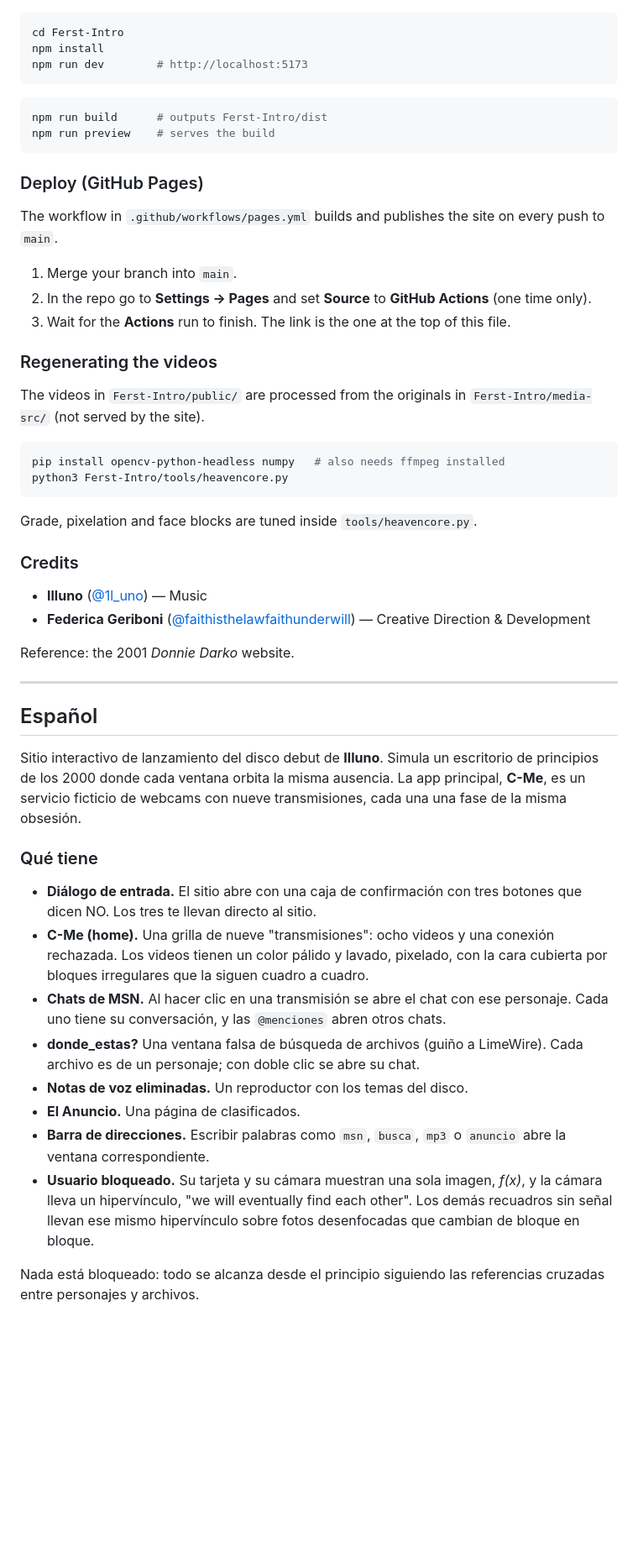
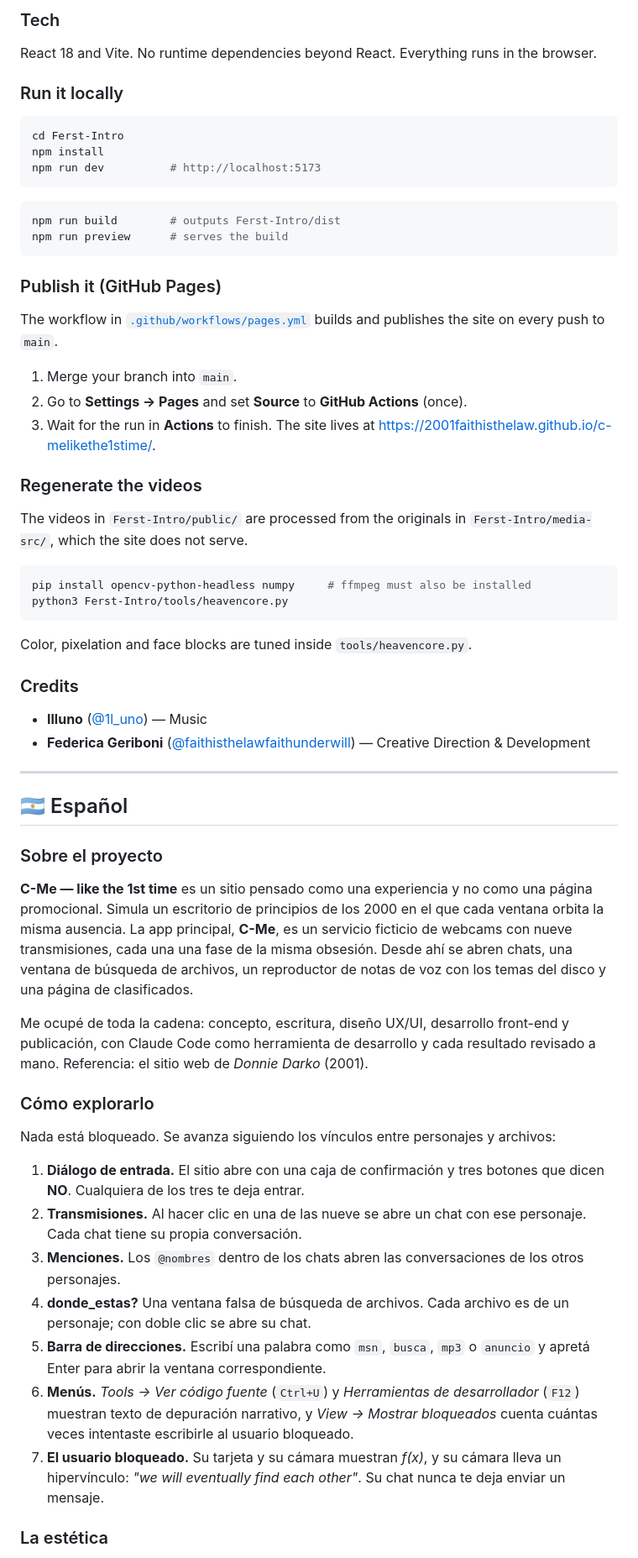
Before and after one commit to 2001faithisthelaw/c-melikethe1stime, a Markdown page: README.md, the part around one of its changes. Shown at 84% size. Rendered like a GitHub page; blank space fills up the shorter version.

````diff
--- a/README.md
+++ b/README.md
@@ -31,56 +43,65 @@ React 18 + Vite. No runtime dependencies beyond React. Everything runs client-si
+### Tech
+
+React 18 and Vite. No runtime dependencies beyond React. Everything runs in the browser.
+
+### Run it locally
 
 ```bash
 cd Ferst-Intro
 npm install
-npm run dev        # http://localhost:5173
+npm run dev          # http://localhost:5173
 ```
 
 ```bash
-npm run build      # outputs Ferst-Intro/dist
-npm run preview    # serves the build
+npm run build        # outputs Ferst-Intro/dist
+npm run preview      # serves the build
 ```
 
-### Deploy (GitHub Pages)
+### Publish it (GitHub Pages)
 
-The workflow in `.github/workflows/pages.yml` builds and publishes the site on every push to `main`.
+The workflow in [`.github/workflows/pages.yml`](.github/workflows/pages.yml) builds and publishes the site on every push to `main`.
 
 1. Merge your branch into `main`.
-2. In the repo go to **Settings → Pages** and set **Source** to **GitHub Actions** (one time only).
-3. Wait for the **Actions** run to finish. The link is the one at the top of this file.
+2. Go to **Settings → Pages** and set **Source** to **GitHub Actions** (once).
+3. Wait for the run in **Actions** to finish. The site lives at <https://2001faithisthelaw.github.io/c-melikethe1stime/>.
 
-### Regenerating the videos
+### Regenerate the videos
 
-The videos in `Ferst-Intro/public/` are processed from the originals in `Ferst-Intro/media-src/` (not served by the site).
+The videos in `Ferst-Intro/public/` are processed from the originals in `Ferst-Intro/media-src/`, which the site does not serve.
 
 ```bash
-pip install opencv-python-headless numpy   # also needs ffmpeg installed
+pip install opencv-python-headless numpy     # ffmpeg must also be installed
 python3 Ferst-Intro/tools/heavencore.py
 ```
 
-Grade, pixelation and face blocks are tuned inside `tools/heavencore.py`.
+Color, pixelation and face blocks are tuned inside `tools/heavencore.py`.
 
 ### Credits
 
 - **Illuno** ([@1l_uno](https://www.instagram.com/1l_uno/)) — Music
 - **Federica Geriboni** ([@faithisthelawfaithunderwill](https://www.instagram.com/faithisthelawfaithunderwill/)) — Creative Direction & Development
 
-Reference: the 2001 *Donnie Darko* website.
-
 ---
 
-## Español
+## 🇦🇷 Español
 
-Sitio interactivo de lanzamiento del disco debut de **Illuno**. Simula un escritorio de principios de los 2000 donde cada ventana orbita la misma ausencia. La app principal, **C-Me**, es un servicio ficticio de webcams con nueve transmisiones, cada una una fase de la misma obsesión.
+### Sobre el proyecto
 
-### Qué tiene
+**C-Me — like the 1st time** es un sitio pensado como una experiencia y no como una página promocional. Simula un escritorio de principios de los 2000 en el que cada ventana orbita la misma ausencia. La app principal, **C-Me**, es un servicio ficticio de webcams con nueve transmisiones, cada una una fase de la misma obsesión. Desde ahí se abren chats, una ventana de búsqueda de archivos, un reproductor de notas de voz con los temas del disco y una página de clasificados.
 
-- **Diálogo de entrada.** El sitio abre con una caja de confirmación con tres botones que dicen NO. Los tres te llevan directo al sitio.
-- **C-Me (home).** Una grilla de nueve "transmisiones": ocho videos y una conexión rechazada. Los videos tienen un color pálido y lavado, pixelado, con la cara cubierta por bloques irregulares que la siguen cuadro a cuadro.
-- **Chats de MSN.** Al hacer clic en una transmisión se abre el chat con ese personaje. Cada uno tiene su conversación, y las `@menciones` abren otros chats.
-- **donde_estas?** Una ventana falsa de búsqueda de archivos (guiño a LimeWire). Cada archivo es de un personaje; con doble clic se abre su chat.
-- **Notas de voz eliminadas.** Un reproductor con los temas del disco.
-- **El Anuncio.** Una página de clasificados.
-- **Barra de direcciones.** Escribir palabras como `msn`, `busca`, `mp3` o `anuncio` abre la ventana correspondiente.
-- **Usuario bloqueado.** Su tarjeta y su cámara muestran una sola imagen, *f(x)*, y la cámara lleva un hipervínculo, "we will eventually find each other". Los demás recuadros sin señal llevan ese mismo hipervínculo sobre fotos desenfocadas que cambian de bloque en bloque.
+Me ocupé de toda la cadena: concepto, escritura, diseño UX/UI, desarrollo front-end y publicación, con Claude Code como herramienta de desarrollo y cada resultado revisado a mano. Referencia: el sitio web de *Donnie Darko* (2001).
 
-Nada está bloqueado: todo se alcanza desde el principio siguiendo las referencias cruzadas entre personajes y archivos.
+### Cómo explorarlo
+
+Nada está bloqueado. Se avanza siguiendo los vínculos entre personajes y archivos:
+
+1. **Diálogo de entrada.** El sitio abre con una caja de confirmación y tres botones que dicen **NO**. Cualquiera de los tres te deja entrar.
+2. **Transmisiones.** Al hacer clic en una de las nueve se abre un chat con ese personaje. Cada chat tiene su propia conversación.
+3. **Menciones.** Los `@nombres` dentro de los chats abren las conversaciones de los otros personajes.
+4. **donde_estas?** Una ventana falsa de búsqueda de archivos. Cada archivo es de un personaje; con doble clic se abre su chat.
+5. **Barra de direcciones.** Escribí una palabra como `msn`, `busca`, `mp3` o `anuncio` y apretá Enter para abrir la ventana correspondiente.
+6. **Menús.** *Tools → Ver código fuente* (`Ctrl+U`) y *Herramientas de desarrollador* (`F12`) muestran texto de depuración narrativo, y *View → Mostrar bloqueados* cuenta cuántas veces intentaste escribirle al usuario bloqueado.
+7. **El usuario bloqueado.** Su tarjeta y su cámara muestran *f(x)*, y su cámara lleva un hipervínculo: *"we will eventually find each other"*. Su chat nunca te deja enviar un mensaje.
+
+### La estética
+
````
Also changed, not shown: other parts of README.md (+43 -30 lines), Ferst-Intro/README.md (+32 -84 lines), docs/chat.jpg (added), docs/home.jpg (added), docs/intro.jpg (added), 2 other files.
